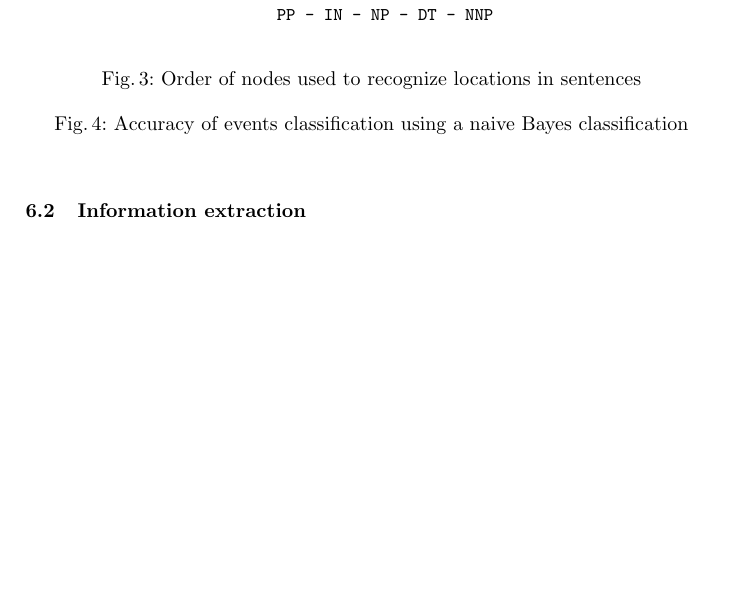
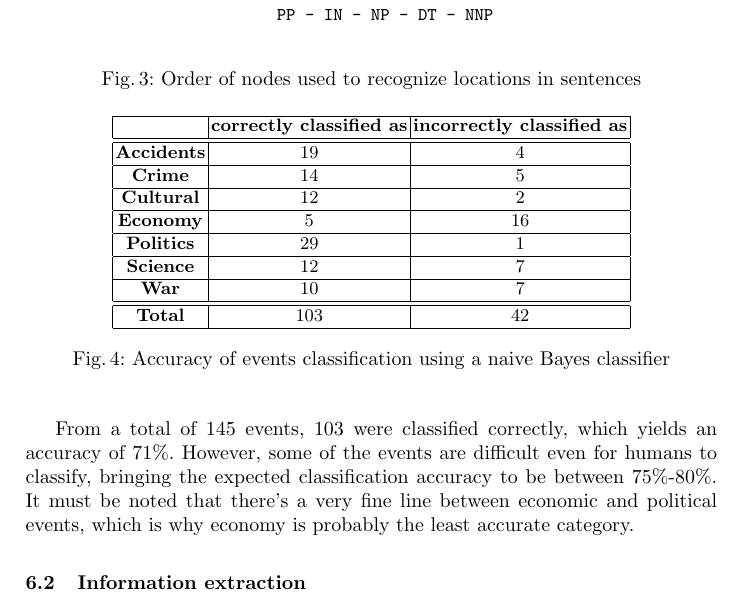
Before and after one commit to jgradim/wikipedia_tm, a LaTeX paper (final_report/ssim_final.tex): part of page 5 of 5 before the commit and part of page 5 of 6 after it, cut so that both start at the same text, the shorter picture padded with empty space. Compiled offline with pdfLaTeX.

Commit message:
Added classification results.

```diff
--- a/final_report/ssim_final.tex
+++ b/final_report/ssim_final.tex
@@ -146,9 +146,37 @@ Fig.\ref{fig:location-extraction} shows the sub-trees used for extraction the lo
 Using the naive Bayes classifier implementation by Lucas Carlson and David Fayram II\cite{classifier} it was possible to classify the extracted events in the seven categories referred in section \ref{subsec:approach:text-classification}. The accuracy of this classification is shown on Fig.\ref{fig:classifier-accuracy}.
 
 \begin{figure}[h]
-	\caption{Accuracy of events classification using a naive Bayes classification}
+
+	\centering
+	\begin{tabular}{|c|c|c|}
+	\hline
+	          & \textbf{correctly classified as} & \textbf{incorrectly classified as} \\
+	\hline
+	\hline
+	\textbf{Accidents} & 19 & 4 \\
+	\hline
+	\textbf{Crime}     & 14 & 5 \\
+	\hline
+	\textbf{Cultural}  & 12 & 2 \\
+	\hline
+	\textbf{Economy}   & 5 & 16 \\
+	\hline
+	\textbf{Politics}  & 29 & 1 \\
+	\hline
+	\textbf{Science}   & 12 & 7 \\
+	\hline
+	\textbf{War}       & 10 & 7 \\
+	\hline
+	\hline
+	\textbf{Total}     & 103 & 42 \\
+	\hline
+	\end{tabular}
+
+	\caption{Accuracy of events classification using a naive Bayes classifier}
 	\label{fig:classifier-accuracy}
 \end{figure}
+
+From a total of 145 events, 103 were classified correctly, which yields an accuracy of 71\%. However, some of the events are difficult even for humans to classify, bringing the expected classification accuracy to be between 75\%-80\%. It must be noted that there's a very fine line between economic and political events, which is why economy is probably the least accurate category.
 
 \subsection{Information extraction}
 
```
